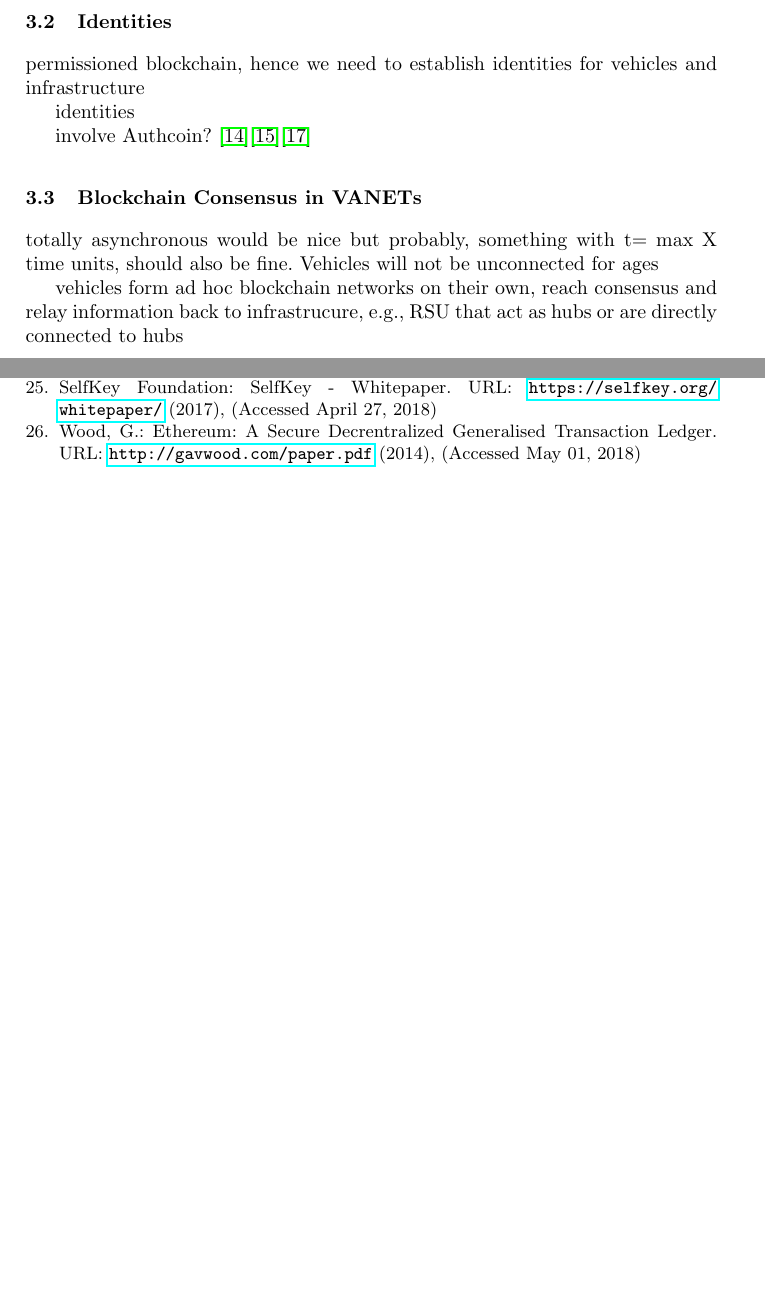
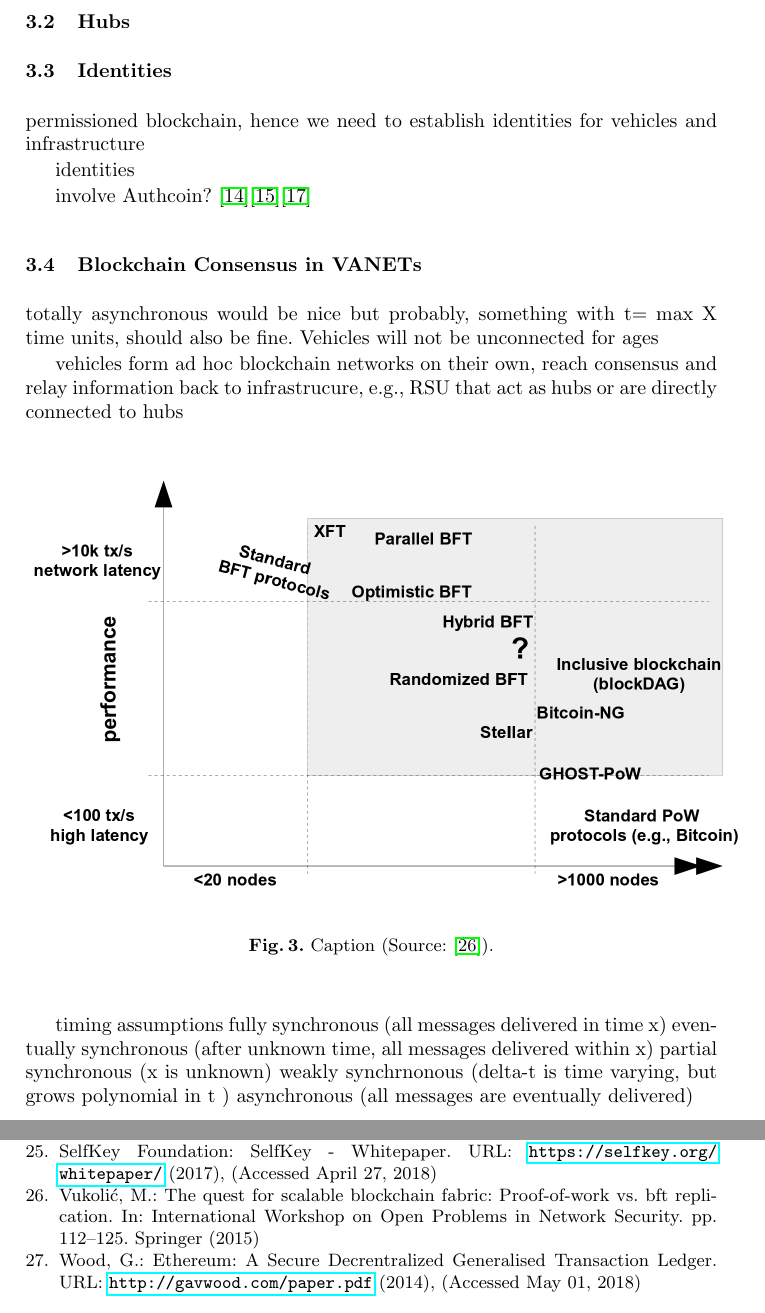
Before and after one commit to chorusmobility/whitepaper-tezos-vanets, a LaTeX thesis (tex/llncs.tex): two parts of pages 7 and 9 of 9, joined at a grey line, cut at the place of the change, the shorter picture padded with empty space. Compiled offline with pdfLaTeX.

Commit message:
* progress

```diff
--- a/tex/llncs.tex
+++ b/tex/llncs.tex
@@ -192,8 +192,17 @@
 		%% ----------------------------------------------------------------
 		%% ----------------------------------------------------------------
 
+		\subsection{Hubs}
+			\label{ss:blockchain-hubs}
+
+
+
+		%% ----------------------------------------------------------------
+		%% ----------------------------------------------------------------
+
 		\subsection{Identities}
 			\label{ss:identities}
+
 
 			permissioned blockchain, hence we need to establish identities for vehicles and infrastructure
 
@@ -212,6 +221,20 @@
 			but probably, something with t= max X time units, should also be fine. Vehicles will not be unconnected for ages
 
 			vehicles form ad hoc blockchain networks on their own, reach consensus and relay information back to infrastrucure, e.g., RSU that act as hubs or are directly connected to hubs
+			\begin{figure}[H]
+				\centering
+				\includegraphics[scale=0.25]{Figures/BFT/20180904_BFT-scalability.png}
+				\caption{Caption (Source: \cite{vukolic2015quest}).}
+				\label{fig:bft-scalability}
+			\end{figure}
+
+			timing assumptions
+				fully synchronous (all messages delivered in time x)
+				eventually synchronous (after unknown time, all messages delivered within x)
+				partial synchronous (x is unknown)
+				weakly synchrnonous (delta-t is time varying, but grows polynomial in t )
+				asynchronous (all messages are eventually delivered)
+
 
 		%% ----------------------------------------------------------------
 		%% ----------------------------------------------------------------
```
Also changed, not shown: tex/Bibliography.bib (+9 -0 lines), tex/Figures/BFT/20180904_BFT-scalability.png (added), tex/llncs.bbl, tex/llncs.pdf, tex/llncs.tex (8 more changed lines), 5 other files.
